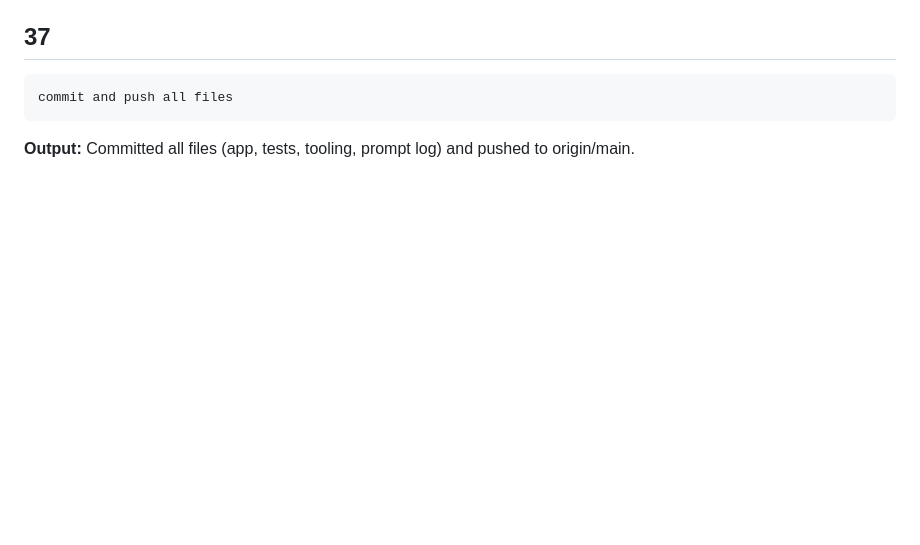
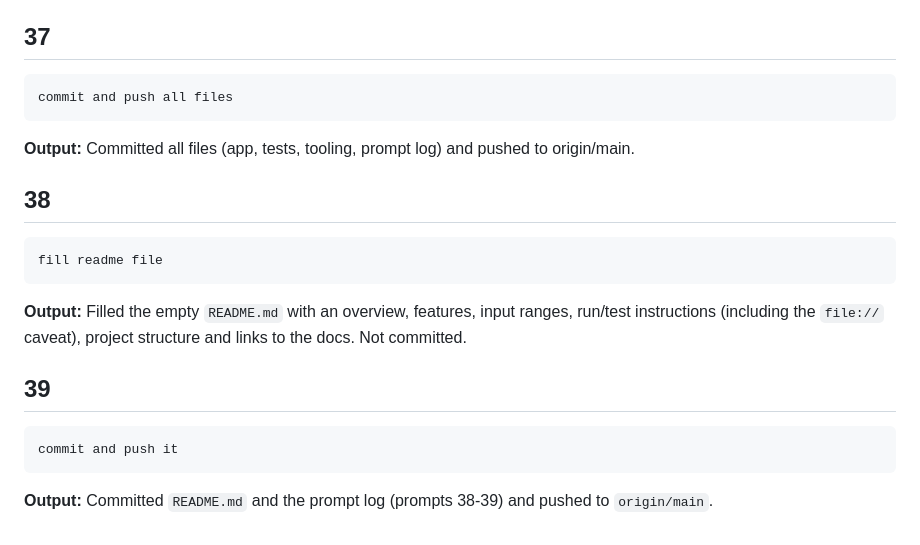
Before and after one commit to Edij94/hypotekarna-kalkulacka-v2, a Markdown page: docs/v1/prompts.md, the part around the change. Drawn GitHub-style; blank space fills up the shorter version.

Commit message:
Fill README and log prompts 38-39
Co-Authored-By: Claude Sonnet 5.5 <noreply@anthropic.com>

`````diff
--- a/docs/v1/prompts.md
+++ b/docs/v1/prompts.md
@@ -358,3 +358,19 @@ commit and push all files
 ````
 
 **Output:** Committed all files (app, tests, tooling, prompt log) and pushed to origin/main.
+
+## 38
+
+````
+fill readme file
+````
+
+**Output:** Filled the empty `README.md` with an overview, features, input ranges, run/test instructions (including the `file://` caveat), project structure and links to the docs. Not committed.
+
+## 39
+
+````
+commit and push it
+````
+
+**Output:** Committed `README.md` and the prompt log (prompts 38-39) and pushed to `origin/main`.
`````
Also changed, not shown: README.md (+88 -0 lines).
